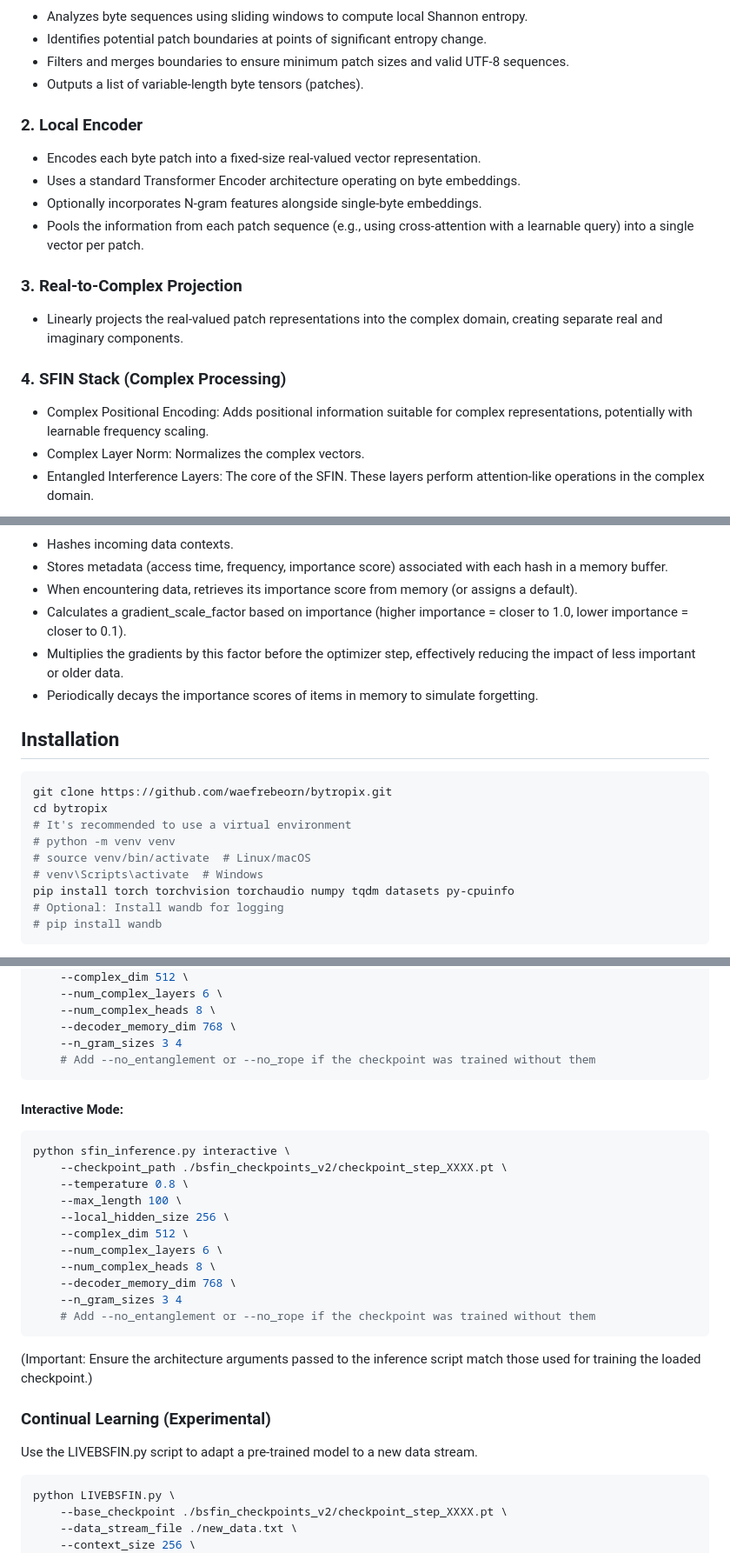
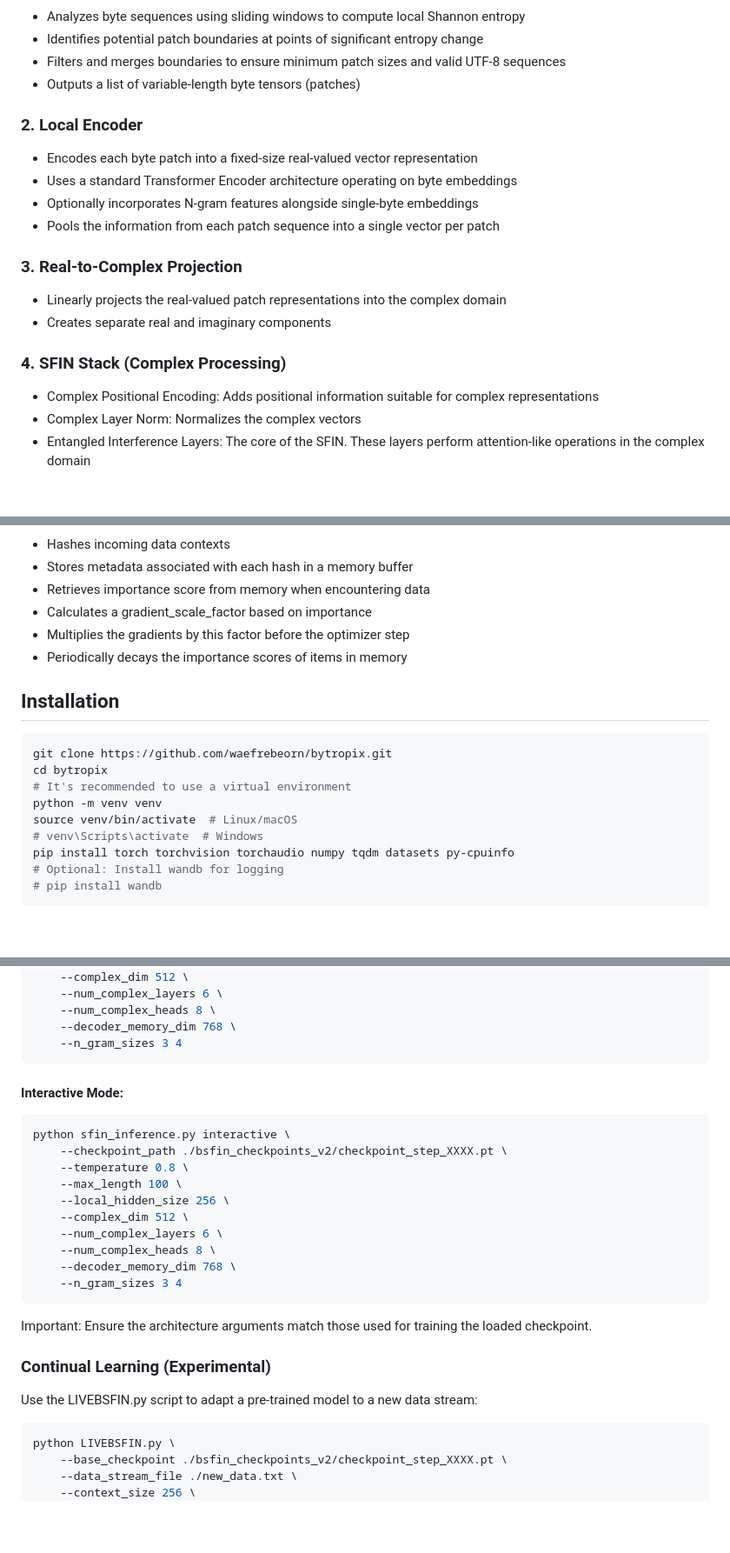
Before and after one commit to waefrebeorn/bytropix, a Markdown page: README.md, 3 parts joined by grey strips. Shown at 87% size. GitHub-like rendering; blank space fills up the shorter version.

````diff
--- a/README.md
+++ b/README.md
@@ -54,25 +47,26 @@ graph LR
 ```
 
-- Analyzes byte sequences using sliding windows to compute local Shannon entropy.
-- Identifies potential patch boundaries at points of significant entropy change.
-- Filters and merges boundaries to ensure minimum patch sizes and valid UTF-8 sequences.
-- Outputs a list of variable-length byte tensors (patches).
+- Analyzes byte sequences using sliding windows to compute local Shannon entropy
+- Identifies potential patch boundaries at points of significant entropy change
+- Filters and merges boundaries to ensure minimum patch sizes and valid UTF-8 sequences
+- Outputs a list of variable-length byte tensors (patches)
 
 ### 2. Local Encoder
 
-- Encodes each byte patch into a fixed-size real-valued vector representation.
-- Uses a standard Transformer Encoder architecture operating on byte embeddings.
-- Optionally incorporates N-gram features alongside single-byte embeddings.
-- Pools the information from each patch sequence (e.g., using cross-attention with a learnable query) into a single vector per patch.
+- Encodes each byte patch into a fixed-size real-valued vector representation
+- Uses a standard Transformer Encoder architecture operating on byte embeddings
+- Optionally incorporates N-gram features alongside single-byte embeddings
+- Pools the information from each patch sequence into a single vector per patch
 
 ### 3. Real-to-Complex Projection
 
-- Linearly projects the real-valued patch representations into the complex domain, creating separate real and imaginary components.
+- Linearly projects the real-valued patch representations into the complex domain
+- Creates separate real and imaginary components
 
 ### 4. SFIN Stack (Complex Processing)
 
-- Complex Positional Encoding: Adds positional information suitable for complex representations, potentially with learnable frequency scaling.
-- Complex Layer Norm: Normalizes the complex vectors.
-- Entangled Interference Layers: The core of the SFIN. These layers perform attention-like operations in the complex domain.
+- Complex Positional Encoding: Adds positional information suitable for complex representations
+- Complex Layer Norm: Normalizes the complex vectors
+- Entangled Interference Layers: The core of the SFIN. These layers perform attention-like operations in the complex domain
 
 ```mermaid
@@ -160,11 +144,11 @@ graph TD
 ```
 
-- Hashes incoming data contexts.
-- Stores metadata (access time, frequency, importance score) associated with each hash in a memory buffer.
-- When encountering data, retrieves its importance score from memory (or assigns a default).
-- Calculates a gradient_scale_factor based on importance (higher importance = closer to 1.0, lower importance = closer to 0.1).
-- Multiplies the gradients by this factor before the optimizer step, effectively reducing the impact of less important or older data.
-- Periodically decays the importance scores of items in memory to simulate forgetting.
+- Hashes incoming data contexts
+- Stores metadata associated with each hash in a memory buffer
+- Retrieves importance score from memory when encountering data
+- Calculates a gradient_scale_factor based on importance
+- Multiplies the gradients by this factor before the optimizer step
+- Periodically decays the importance scores of items in memory
 
 ## Installation
 
@@ -172,8 +156,8 @@ graph TD
 git clone https://github.com/waefrebeorn/bytropix.git
 cd bytropix
 # It's recommended to use a virtual environment
-# python -m venv venv
-# source venv/bin/activate  # Linux/macOS
+python -m venv venv
+source venv/bin/activate  # Linux/macOS
 # venv\Scripts\activate  # Windows
 pip install torch torchvision torchaudio numpy tqdm datasets py-cpuinfo
 # Optional: Install wandb for logging
@@ -251,7 +232,6 @@ python sfin_inference.py standard \
     --num_complex_heads 8 \
     --decoder_memory_dim 768 \
     --n_gram_sizes 3 4
-    # Add --no_entanglement or --no_rope if the checkpoint was trained without them
 ```
 
 #### Interactive Mode:
@@ -267,14 +247,13 @@ python sfin_inference.py interactive \
     --num_complex_heads 8 \
     --decoder_memory_dim 768 \
     --n_gram_sizes 3 4
-    # Add --no_entanglement or --no_rope if the checkpoint was trained without them
 ```
 
-(Important: Ensure the architecture arguments passed to the inference script match those used for training the loaded checkpoint.)
+Important: Ensure the architecture arguments match those used for training the loaded checkpoint.
 
 ### Continual Learning (Experimental)
 
-Use the LIVEBSFIN.py script to adapt a pre-trained model to a new data stream.
+Use the LIVEBSFIN.py script to adapt a pre-trained model to a new data stream:
 
 ```bash
 python LIVEBSFIN.py \
````
Also changed, not shown: other parts of README.md (+91 -113 lines).
